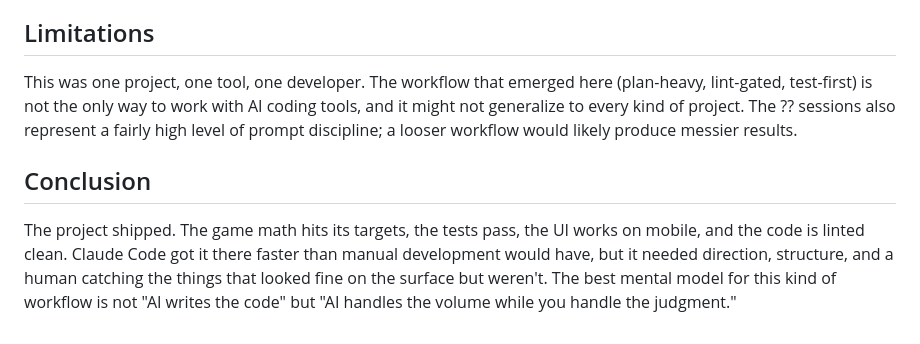
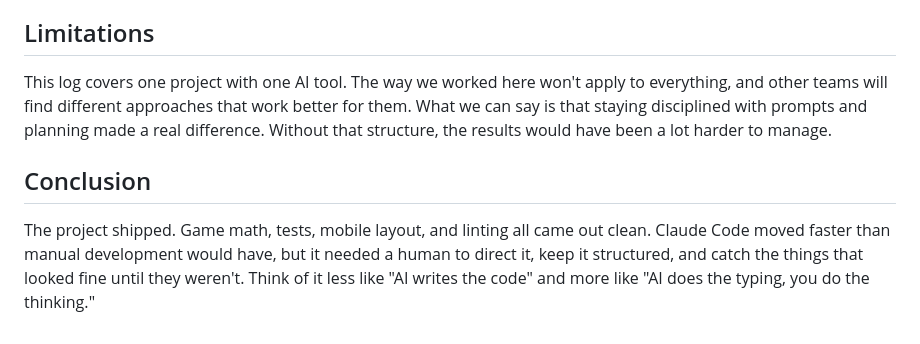
Before and after one commit to cse110-sp26-group23/TechWarmUp2-SlotMachine, a Markdown page: FINAL_REPORT.md, the part around the change. Rendered like a GitHub page.

```diff
--- a/FINAL_REPORT.md
+++ b/FINAL_REPORT.md
@@ -21,7 +21,6 @@ The pattern that worked best was: explore the codebase first, write a plan, then
 AI is fast at building things but bad at catching its own mistakes across sessions. Getting a full project scaffolded in 15 minutes is genuinely useful. The problem is that bugs introduced in one session often don't show up until a few sessions later, and by then they're harder to trace. Running the full app end-to-end (not just unit tests) is the only way to actually know things are working.
 
 ## Limitations
-This was one project, one tool, one developer. The workflow that emerged here (plan-heavy, lint-gated, test-first) is not the only way to work with AI coding tools, and it might not generalize to every kind of project. The ?? sessions also represent a fairly high level of prompt discipline; a looser workflow would likely produce messier results.
-
+This log covers one project with one AI tool. The way we worked here won't apply to everything, and other teams will find different approaches that work better for them. What we can say is that staying disciplined with prompts and planning made a real difference. Without that structure, the results would have been a lot harder to manage.
 ## Conclusion
-The project shipped. The game math hits its targets, the tests pass, the UI works on mobile, and the code is linted clean. Claude Code got it there faster than manual development would have, but it needed direction, structure, and a human catching the things that looked fine on the surface but weren't. The best mental model for this kind of workflow is not "AI writes the code" but "AI handles the volume while you handle the judgment."
+The project shipped. Game math, tests, mobile layout, and linting all came out clean. Claude Code moved faster than manual development would have, but it needed a human to direct it, keep it structured, and catch the things that looked fine until they weren't. Think of it less like "AI writes the code" and more like "AI does the typing, you do the thinking."
```
